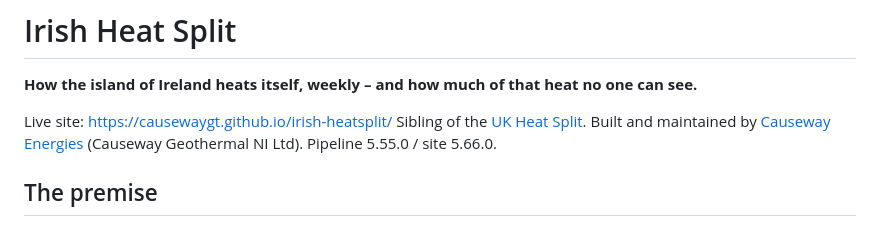
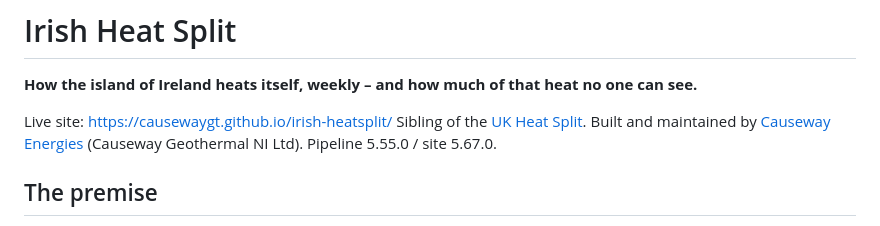
Before and after one commit to causewaygt/irish-heatsplit, a Markdown page: README.md, the part around the change. Drawn GitHub-style.

```diff
--- a/README.md
+++ b/README.md
@@ -6,7 +6,7 @@ no one can see.**
 Live site: https://causewaygt.github.io/irish-heatsplit/
 Sibling of the [UK Heat Split](https://causewaygt.github.io/uk-heatsplit/).
 Built and maintained by [Causeway Energies](https://causewaygt.com)
-(Causeway Geothermal NI Ltd). Pipeline 5.55.0 / site 5.66.0.
+(Causeway Geothermal NI Ltd). Pipeline 5.55.0 / site 5.67.0.
 
 ## The premise
 
```
